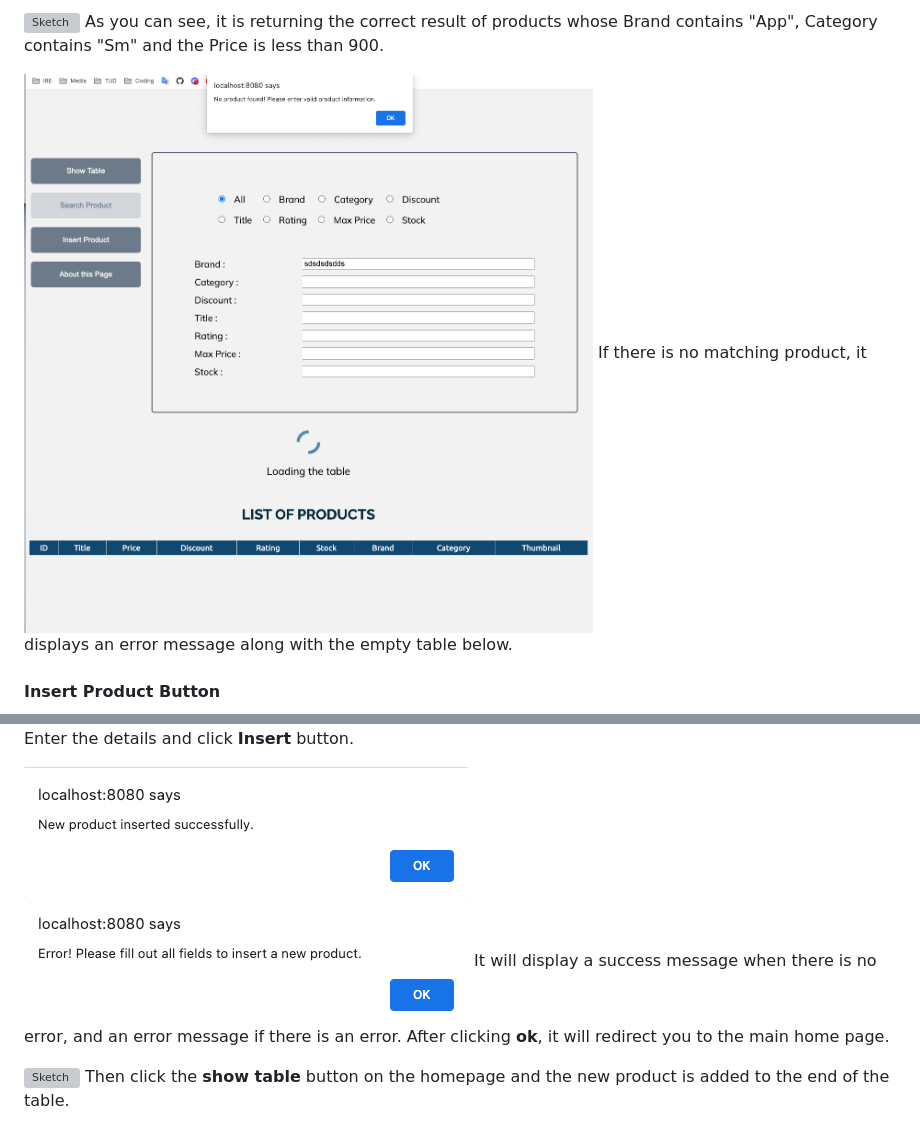
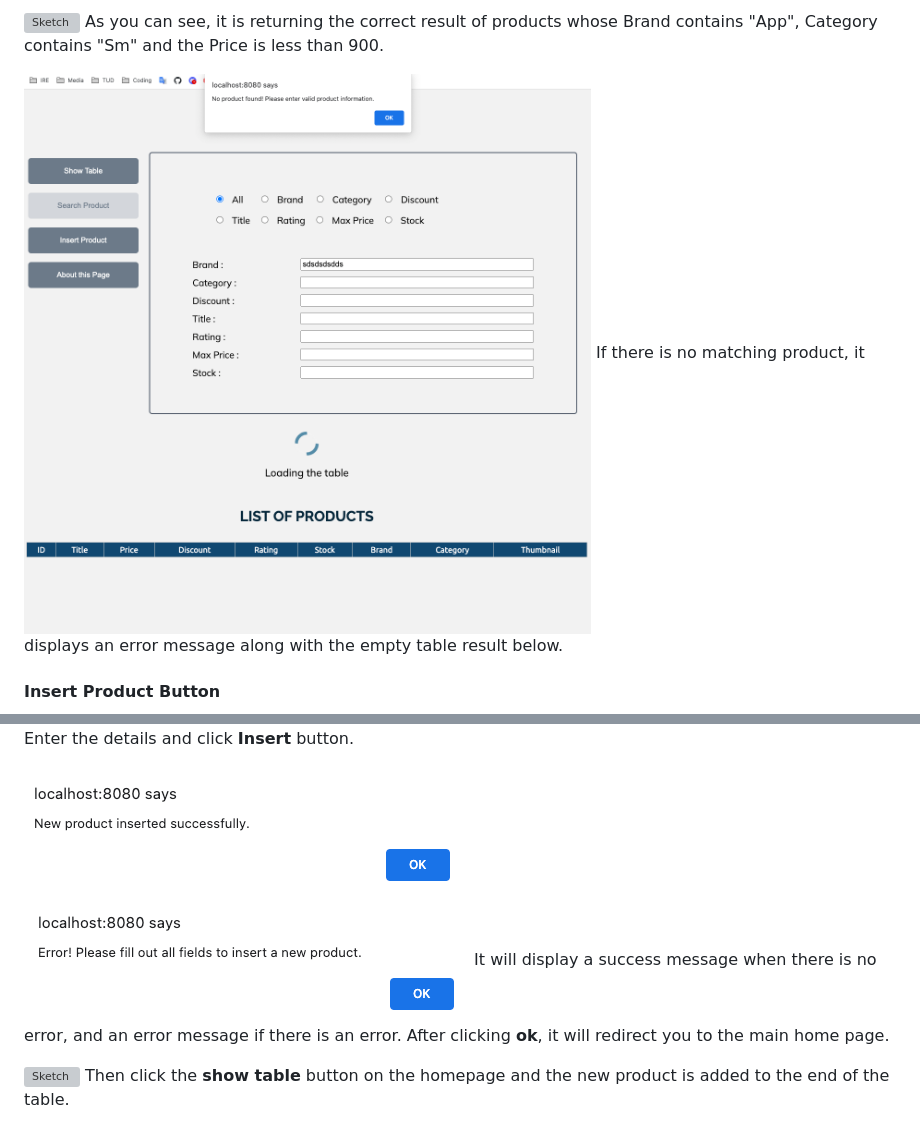
Before and after one commit to jinantonic/EAD-Lab-4, a Markdown page: README.md, 2 parts joined by grey strips. Rendered like a GitHub page; pictures changed too: images/2nd-table4.png, images/id-msg1.png; grey boxes are pictures that could not be loaded.

```diff
--- a/README.md
+++ b/README.md
@@ -80,7 +80,7 @@ As you can see, it is returning the correct result of products whose Brand conta
 </br>
 
 ![Sketch](images/2nd-table4.png)
-If there is no matching product, it displays an error message along with the empty table below.
+If there is no matching product, it displays an error message along with the empty table result below.
 
 </br>
 
@@ -101,8 +101,7 @@ Enter the details and click **Insert** button.
 
 </br>
 
-![Sketch](images/id-msg1.png)</br>
-![Sketch](images/id-msg2.png)
+![Sketch](images/id-msg1.png)![Sketch](images/id-msg2.png)</br>
 It will display a success message when there is no error, and an error message if there is an error. After clicking **ok**, it will redirect you to the main home page.
 
 </br>
```
Also changed, not shown: other parts of README.md (+1 -1 lines).
